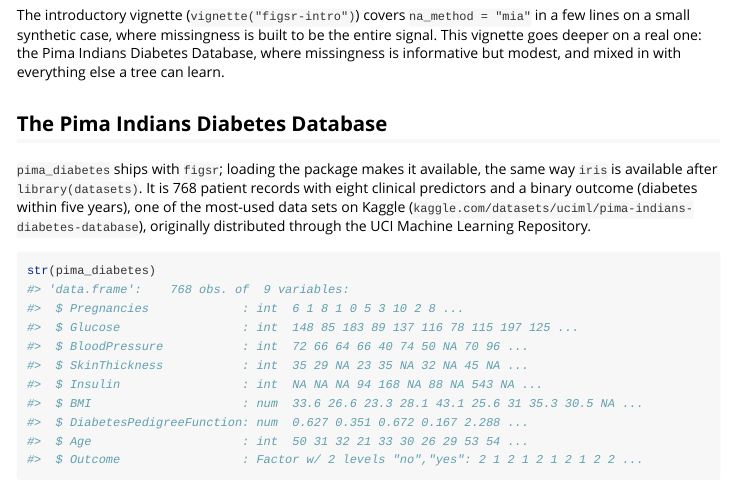
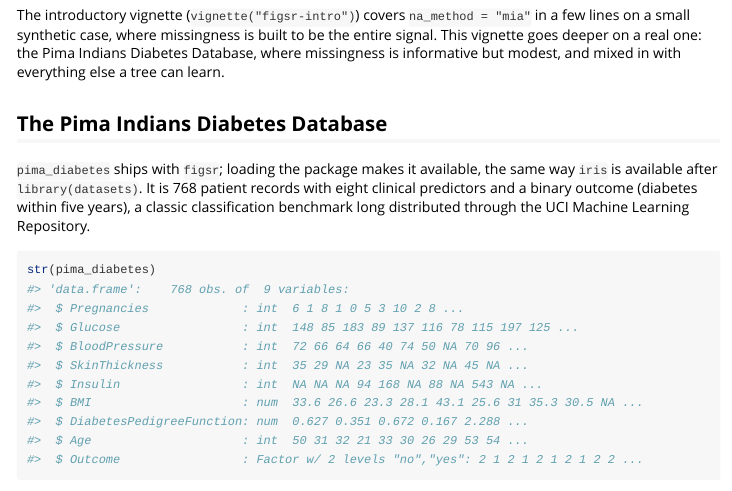
Before and after one commit to bonijoao/figsr, an R Markdown document (vignettes/missing-values.Rmd): the page in a window 1100 px wide, from 110 px down. Rendered offline with R 4.5, knitr and Pandoc, with nearby package versions; some code elsewhere in the file could not run offline; long lines of code are wrapped.

Commit message:
Point pima_diabetes at the original paper instead of the removed Kaggle page
The Kaggle dataset page now returns 404. The source is the 1988 ADAP
paper, which is open on PubMed Central.

````diff
--- a/vignettes/missing-values.Rmd
+++ b/vignettes/missing-values.Rmd
@@ -28,8 +28,7 @@ mixed in with everything else a tree can learn.
 `pima_diabetes` ships with `figsr`; loading the package makes it available,
 the same way `iris` is available after `library(datasets)`. It is 768
 patient records with eight clinical predictors and a binary outcome
-(diabetes within five years), one of the most-used data sets on Kaggle
-(`kaggle.com/datasets/uciml/pima-indians-diabetes-database`), originally
+(diabetes within five years), a classic classification benchmark long
 distributed through the UCI Machine Learning Repository.
 
 ```{r load}
````
Also changed, not shown: R/data.R (+3 -3 lines), data-raw/pima_diabetes.R (+2 -1 lines), 1 other file.
